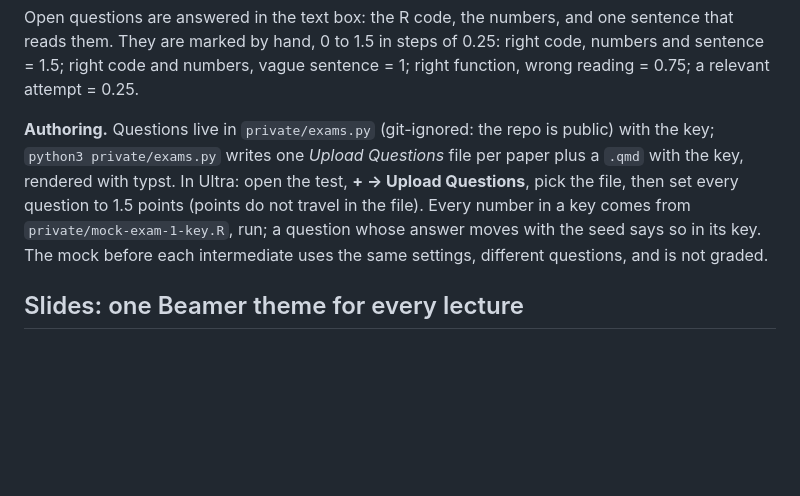
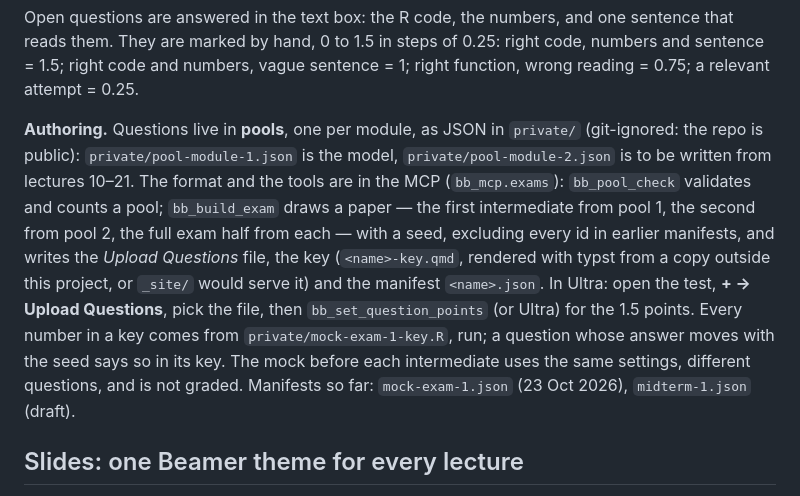
Before and after one commit to NiccoloSalvini/sbd_26_27, a Markdown page: CLAUDE.md, the part around the change. Drawn GitHub-style; blank space fills up the shorter version.

Commit message:
CLAUDE.md: exams are drawn from question pools with the MCP tools
Co-Authored-By: Claude Fable 5.1 <noreply@anthropic.com>

```diff
--- a/CLAUDE.md
+++ b/CLAUDE.md
@@ -184,14 +184,21 @@ sentence that reads them. They are marked by hand, 0 to 1.5 in steps of 0.25:
 right code, numbers and sentence = 1.5; right code and numbers, vague sentence
 = 1; right function, wrong reading = 0.75; a relevant attempt = 0.25.
 
-**Authoring.** Questions live in `private/exams.py` (git-ignored: the repo is
-public) with the key; `python3 private/exams.py` writes one *Upload Questions*
-file per paper plus a `.qmd` with the key, rendered with typst. In Ultra: open
-the test, **+ → Upload Questions**, pick the file, then set every question to
-1.5 points (points do not travel in the file). Every number in a key comes from
-`private/mock-exam-1-key.R`, run; a question whose answer moves with the seed
-says so in its key. The mock before each intermediate uses the same settings,
-different questions, and is not graded.
+**Authoring.** Questions live in **pools**, one per module, as JSON in
+`private/` (git-ignored: the repo is public): `private/pool-module-1.json` is
+the model, `private/pool-module-2.json` is to be written from lectures 10–21.
+The format and the tools are in the MCP (`bb_mcp.exams`): `bb_pool_check`
+validates and counts a pool; `bb_build_exam` draws a paper — the first
+intermediate from pool 1, the second from pool 2, the full exam half from
+each — with a seed, excluding every id in earlier manifests, and writes the
+*Upload Questions* file, the key (`<name>-key.qmd`, rendered with typst from
+a copy outside this project, or `_site/` would serve it) and the manifest
+`<name>.json`. In Ultra: open the test, **+ → Upload Questions**, pick the
+file, then `bb_set_question_points` (or Ultra) for the 1.5 points. Every
+number in a key comes from `private/mock-exam-1-key.R`, run; a question whose
+answer moves with the seed says so in its key. The mock before each
+intermediate uses the same settings, different questions, and is not graded.
+Manifests so far: `mock-exam-1.json` (23 Oct 2026), `midterm-1.json` (draft).
 
 ## Slides: one Beamer theme for every lecture
 
```
